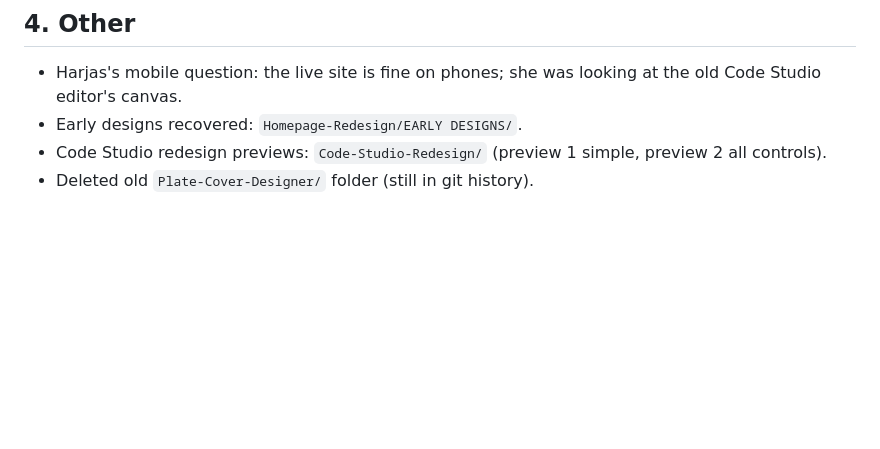
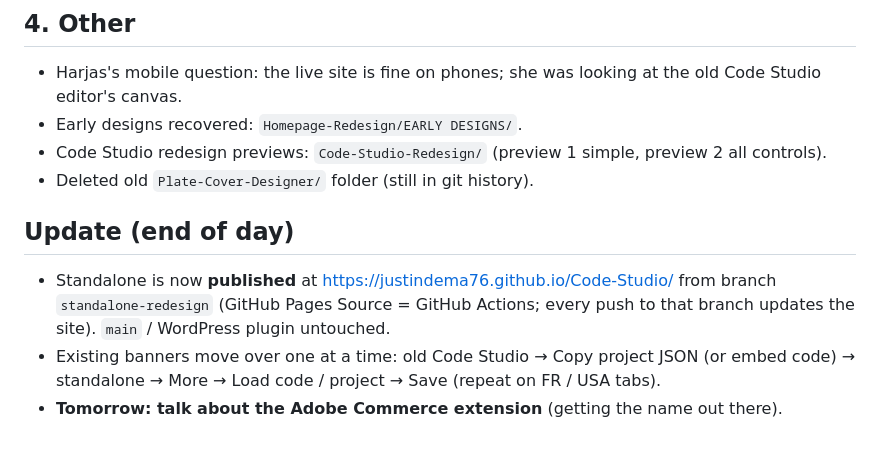
Before and after one commit to Justindema76/Wheels_Work, a Markdown page: SESSION-NOTES-2026-10-14.md, the part around the change. Rendered like a GitHub page; blank space fills up the shorter version.

Commit message:
Session notes: end-of-day update

```diff
--- a/SESSION-NOTES-2026-10-14.md
+++ b/SESSION-NOTES-2026-10-14.md
@@ -48,3 +48,8 @@
 - Early designs recovered: `Homepage-Redesign/EARLY DESIGNS/`.
 - Code Studio redesign previews: `Code-Studio-Redesign/` (preview 1 simple, preview 2 all controls).
 - Deleted old `Plate-Cover-Designer/` folder (still in git history).
+
+## Update (end of day)
+- Standalone is now **published** at https://justindema76.github.io/Code-Studio/ from branch `standalone-redesign` (GitHub Pages Source = GitHub Actions; every push to that branch updates the site). `main` / WordPress plugin untouched.
+- Existing banners move over one at a time: old Code Studio → Copy project JSON (or embed code) → standalone → More → Load code / project → Save (repeat on FR / USA tabs).
+- **Tomorrow: talk about the Adobe Commerce extension** (getting the name out there).
```
